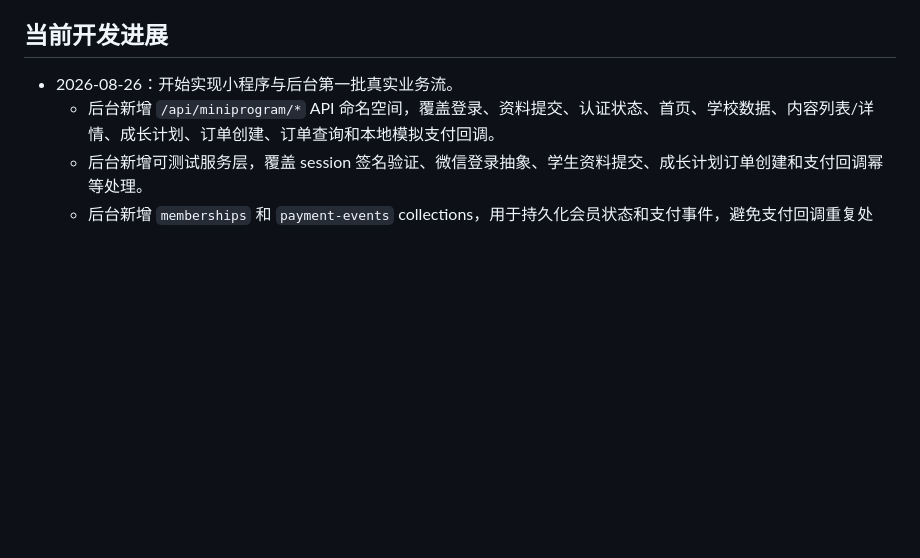
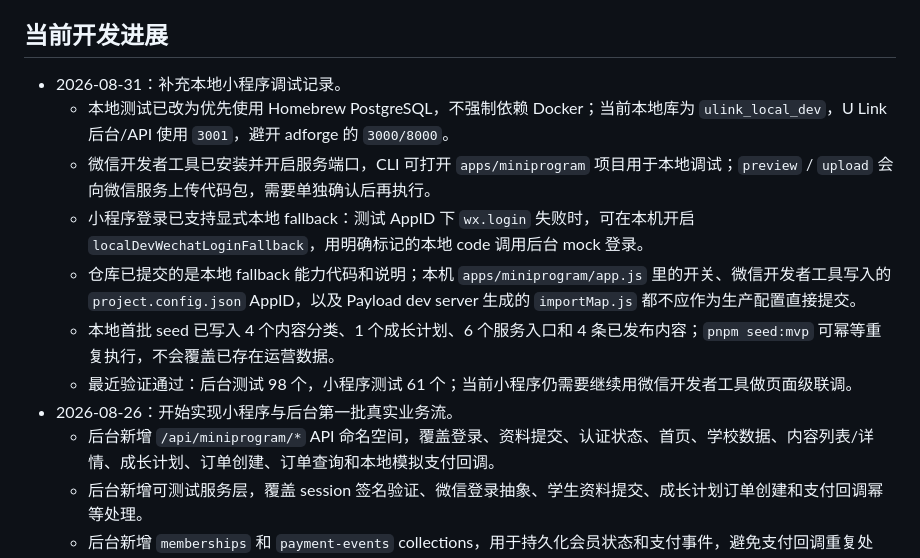
Before and after one commit to weekendzhang36-tech/ulink, a Markdown page: docs/progress.md, the part around one of its changes. Drawn GitHub-style; blank space fills up the shorter version.

Commit message:
Record local Mini Program testing progress

```diff
--- a/docs/progress.md
+++ b/docs/progress.md
@@ -67,6 +67,13 @@
 
 ## 当前开发进展
 
+- 2026-08-31：补充本地小程序调试记录。
+  - 本地测试已改为优先使用 Homebrew PostgreSQL，不强制依赖 Docker；当前本地库为 `ulink_local_dev`，U Link 后台/API 使用 `3001`，避开 adforge 的 `3000/8000`。
+  - 微信开发者工具已安装并开启服务端口，CLI 可打开 `apps/miniprogram` 项目用于本地调试；`preview` / `upload` 会向微信服务上传代码包，需要单独确认后再执行。
+  - 小程序登录已支持显式本地 fallback：测试 AppID 下 `wx.login` 失败时，可在本机开启 `localDevWechatLoginFallback`，用明确标记的本地 code 调用后台 mock 登录。
+  - 仓库已提交的是本地 fallback 能力代码和说明；本机 `apps/miniprogram/app.js` 里的开关、微信开发者工具写入的 `project.config.json` AppID，以及 Payload dev server 生成的 `importMap.js` 都不应作为生产配置直接提交。
+  - 本地首批 seed 已写入 4 个内容分类、1 个成长计划、6 个服务入口和 4 条已发布内容；`pnpm seed:mvp` 可幂等重复执行，不会覆盖已存在运营数据。
+  - 最近验证通过：后台测试 98 个，小程序测试 61 个；当前小程序仍需要继续用微信开发者工具做页面级联调。
 - 2026-08-26：开始实现小程序与后台第一批真实业务流。
   - 后台新增 `/api/miniprogram/*` API 命名空间，覆盖登录、资料提交、认证状态、首页、学校数据、内容列表/详情、成长计划、订单创建、订单查询和本地模拟支付回调。
   - 后台新增可测试服务层，覆盖 session 签名验证、微信登录抽象、学生资料提交、成长计划订单创建和支付回调幂等处理。
```
Also changed, not shown: other parts of docs/progress.md (+1 -1 lines).
